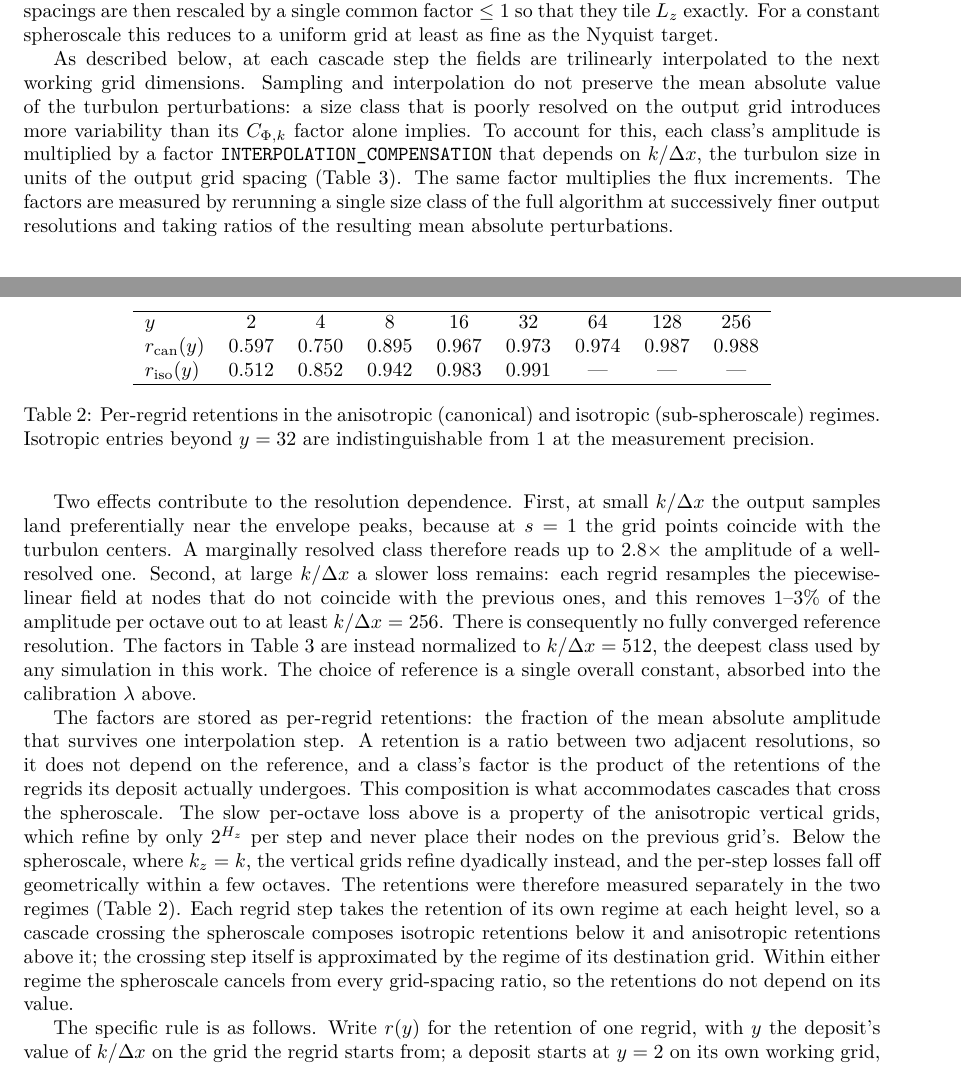
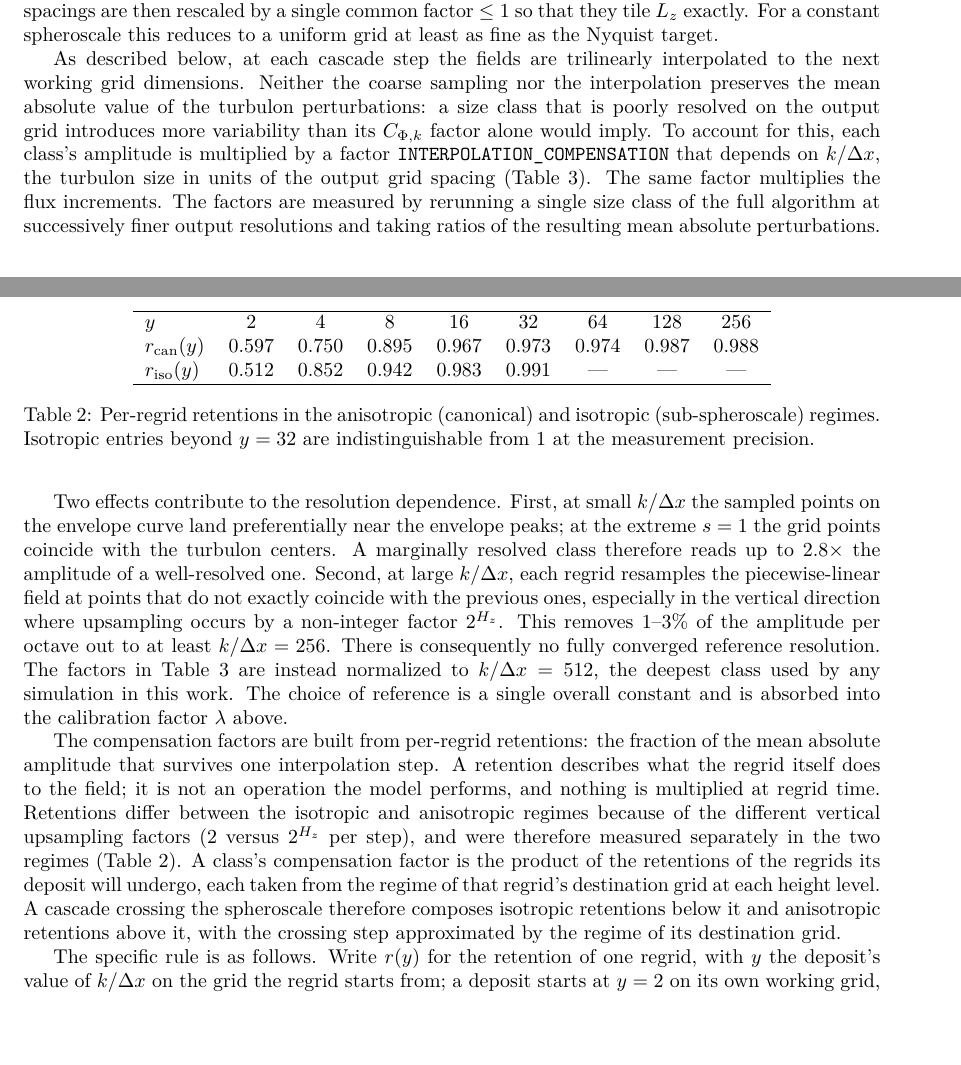
Before and after one commit to thomasdewitt/STEAM, a LaTeX document (paper/supplement.tex): two parts of pages 2 and 3 of 10, joined at a grey line, cut so that both start at the same text, the shorter picture padded with empty space. Compiled offline with pdfLaTeX.

Commit message:
Supplement: restore the retention/compensation distinction after rewording
r is what a regrid does to the field (measured, varies with y within a
regime); f is what the model multiplies at deposit (D_512 / prod r).
The reworded text had regrid steps multiplying by 'compensation
factors' - an operation that does not exist - and called r constant
within a regime. Typos fixed; Thomas's vertical-upsampling explanation
kept.

Co-Authored-By: Claude Fable 5 <noreply@anthropic.com>
Claude-Session: https://claude.ai/code/session_01DK7QZbKDug6oDgqQ8FwZ3A

```diff
--- a/paper/supplement.tex
+++ b/paper/supplement.tex
@@ -130,11 +130,11 @@ or overshoots the domain top, with the overshooting cell retained. The resulting
 $\le 1$ so that they tile $L_z$ exactly. For a constant spheroscale this reduces
 to a uniform grid at least as fine as the Nyquist target.
 
-As described below, at each cascade step the fields are trilinearly interpolated to the next working grid dimensions. Sampling and interpolation do not preserve the mean absolute value of the turbulon perturbations: a size class that is poorly resolved on the output grid introduces more variability than its $C_{\Phi,k}$ factor alone implies. To account for this, each class's amplitude is multiplied by a factor \verb|INTERPOLATION_COMPENSATION| that depends on $k/\Delta x$, the turbulon size in units of the output grid spacing (Table \ref{tab:interpolation compensation}). The same factor multiplies the flux increments. The factors are measured by rerunning a single size class of the full algorithm at successively finer output resolutions and taking ratios of the resulting mean absolute perturbations.
+As described below, at each cascade step the fields are trilinearly interpolated to the next working grid dimensions. Neither the coarse sampling nor the interpolation preserves the mean absolute value of the turbulon perturbations: a size class that is poorly resolved on the output grid introduces more variability than its $C_{\Phi,k}$ factor alone would imply. To account for this, each class's amplitude is multiplied by a factor \verb|INTERPOLATION_COMPENSATION| that depends on $k/\Delta x$, the turbulon size in units of the output grid spacing (Table \ref{tab:interpolation compensation}). The same factor multiplies the flux increments. The factors are measured by rerunning a single size class of the full algorithm at successively finer output resolutions and taking ratios of the resulting mean absolute perturbations.
 
-Two effects contribute to the resolution dependence. First, at small $k/\Delta x$ the output samples land preferentially near the envelope peaks, because at $s = 1$ the grid points coincide with the turbulon centers. A marginally resolved class therefore reads up to $2.8\times$ the amplitude of a well-resolved one. Second, at large $k/\Delta x$ a slower loss remains: each regrid resamples the piecewise-linear field at nodes that do not coincide with the previous ones, and this removes 1--3\% of the amplitude per octave out to at least $k/\Delta x = 256$. There is consequently no fully converged reference resolution. The factors in Table \ref{tab:interpolation compensation} are instead normalized to $k/\Delta x = 512$, the deepest class used by any simulation in this work. The choice of reference is a single overall constant, absorbed into the calibration $\lambda$ above.
+Two effects contribute to the resolution dependence. First, at small $k/\Delta x$ the sampled points on the envelope curve land preferentially near the envelope peaks; at the extreme $s = 1$ the grid points coincide with the turbulon centers. A marginally resolved class therefore reads up to $2.8\times$ the amplitude of a well-resolved one. Second, at large $k/\Delta x$, each regrid resamples the piecewise-linear field at points that do not exactly coincide with the previous ones, especially in the vertical direction where upsampling occurs by a non-integer factor $2^{H_z}$. This removes 1--3\% of the amplitude per octave out to at least $k/\Delta x = 256$. There is consequently no fully converged reference resolution. The factors in Table \ref{tab:interpolation compensation} are instead normalized to $k/\Delta x = 512$, the deepest class used by any simulation in this work. The choice of reference is a single overall constant and is absorbed into the calibration factor $\lambda$ above.
 
-The factors are stored as per-regrid retentions: the fraction of the mean absolute amplitude that survives one interpolation step. A retention is a ratio between two adjacent resolutions, so it does not depend on the reference, and a class's factor is the product of the retentions of the regrids its deposit actually undergoes. This composition is what accommodates cascades that cross the spheroscale. The slow per-octave loss above is a property of the anisotropic vertical grids, which refine by only $2^{H_z}$ per step and never place their nodes on the previous grid's. Below the spheroscale, where $k_z = k$, the vertical grids refine dyadically instead, and the per-step losses fall off geometrically within a few octaves. The retentions were therefore measured separately in the two regimes (Table \ref{tab:hop retention}). Each regrid step takes the retention of its own regime at each height level, so a cascade crossing the spheroscale composes isotropic retentions below it and anisotropic retentions above it; the crossing step itself is approximated by the regime of its destination grid. Within either regime the spheroscale cancels from every grid-spacing ratio, so the retentions do not depend on its value.
+The compensation factors are built from per-regrid retentions: the fraction of the mean absolute amplitude that survives one interpolation step. A retention describes what the regrid itself does to the field; it is not an operation the model performs, and nothing is multiplied at regrid time. Retentions differ between the isotropic and anisotropic regimes because of the different vertical upsampling factors ($2$ versus $2^{H_z}$ per step), and were therefore measured separately in the two regimes (Table \ref{tab:hop retention}). A class's compensation factor is the product of the retentions of the regrids its deposit will undergo, each taken from the regime of that regrid's destination grid at each height level. A cascade crossing the spheroscale therefore composes isotropic retentions below it and anisotropic retentions above it, with the crossing step approximated by the regime of its destination grid.
 
 The specific rule is as follows. Write $r(y)$ for the retention of one regrid, with $y$ the deposit's value of $k/\Delta x$ on the grid the regrid starts from; a deposit starts at $y = 2$ on its own working grid, and $y$ doubles at each subsequent regrid. Intermediate $y$ (which arise for $n_c > 1$) are interpolated linearly in $\log_2 y$, and regrids beyond the last tabulated $y$ retain 1. At each level $z$, a class about to traverse regrids $m = 1, 2, \dots$ is multiplied at deposit time by
 \begin{align}
```
